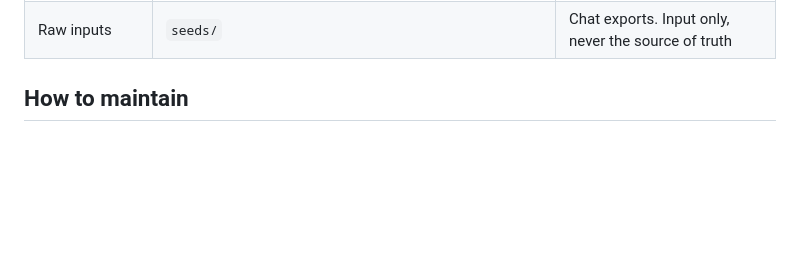
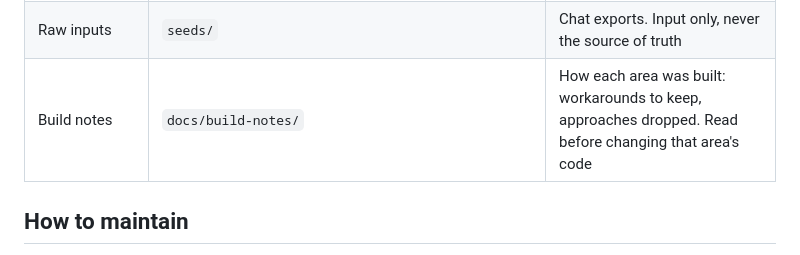
Before and after one commit to ericdolson/plus_prayer, a Markdown page: docs/product/README.md, the part around the change. GitHub-like rendering; blank space fills up the shorter version.

Commit message:
Add docs/build-notes with seeded add-sheet notes
Co-Authored-By: Claude Opus 5.5 <noreply@anthropic.com>
Claude-Session: https://claude.ai/code/session_016iG7npEEH9K3DRjemyYJia

```diff
--- a/docs/product/README.md
+++ b/docs/product/README.md
@@ -16,6 +16,7 @@ every feature crosses that boundary.
 | Build conventions | `apps/ios/CLAUDE.md`, `apps/android/CLAUDE.md`, `backend/CLAUDE.md` | How to build on each side (not product rules) |
 | Visual reference | `docs/product/reference/` | Screenshots of approved screens. Reference only — the spec wins when they differ |
 | Raw inputs | `seeds/` | Chat exports. Input only, never the source of truth |
+| Build notes | `docs/build-notes/` | How each area was built: workarounds to keep, approaches dropped. Read before changing that area's code |
 
 ## How to maintain
 - When a decision is made: update the feature file here (current state) AND add a
```
Also changed, not shown: docs/build-notes/README.md (added, +23 -0 lines), docs/build-notes/add-sheet.md (added, +47 -0 lines).
